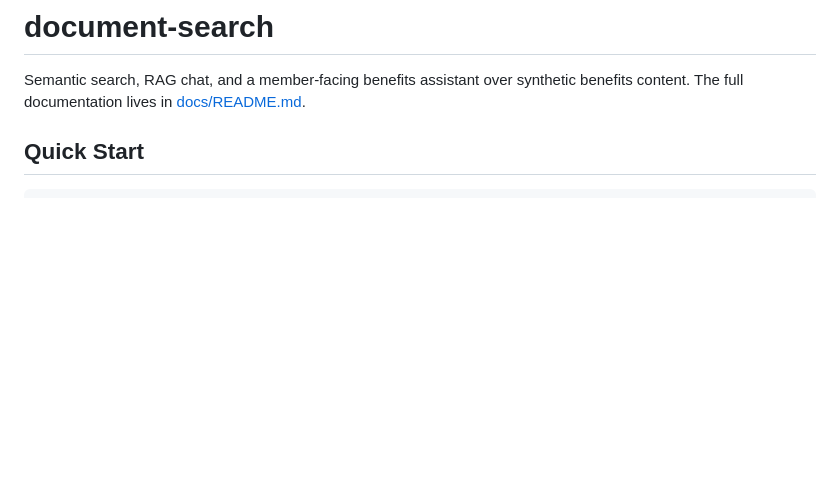
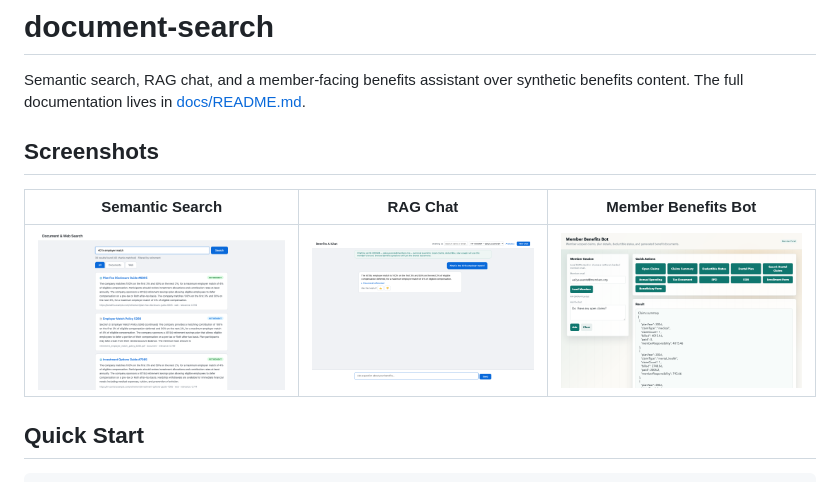
Before and after one commit to sjackshaw/document-search, a Markdown page: README.md, the part around the change. GitHub-like rendering; pictures changed too: docs/images/chat.png (added), docs/images/member.png (added), docs/images/search.png (added); blank space fills up the shorter version.

```diff
--- a/README.md
+++ b/README.md
@@ -1,6 +1,12 @@
 # document-search
 
 Semantic search, RAG chat, and a member-facing benefits assistant over synthetic benefits content. The full documentation lives in [docs/README.md](docs/README.md).
+
+## Screenshots
+
+| Semantic Search | RAG Chat | Member Benefits Bot |
+|---|---|---|
+| ![Search UI](docs/images/search.png) | ![Chat UI](docs/images/chat.png) | ![Member portal](docs/images/member.png) |
 
 ## Quick Start
 
```
Also changed, not shown: 2 other files.
